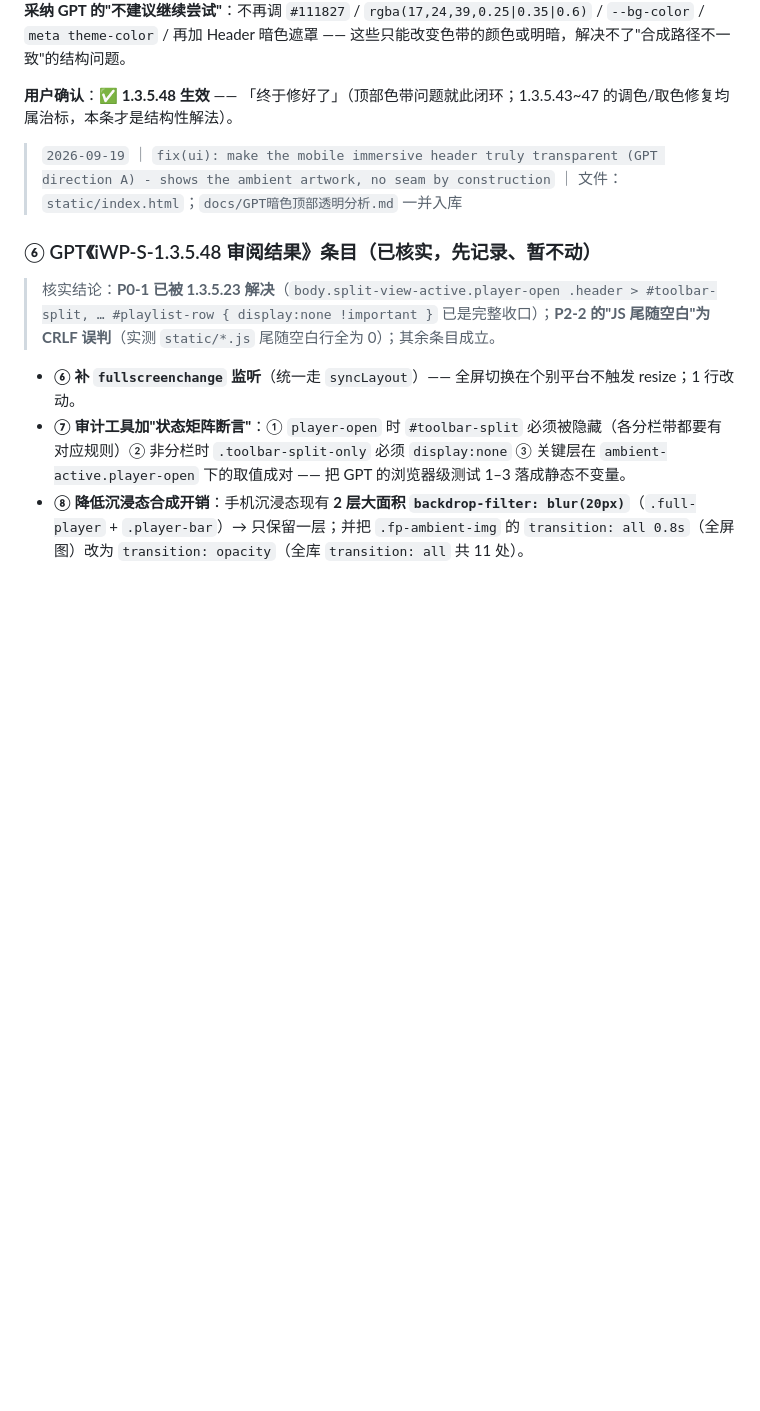
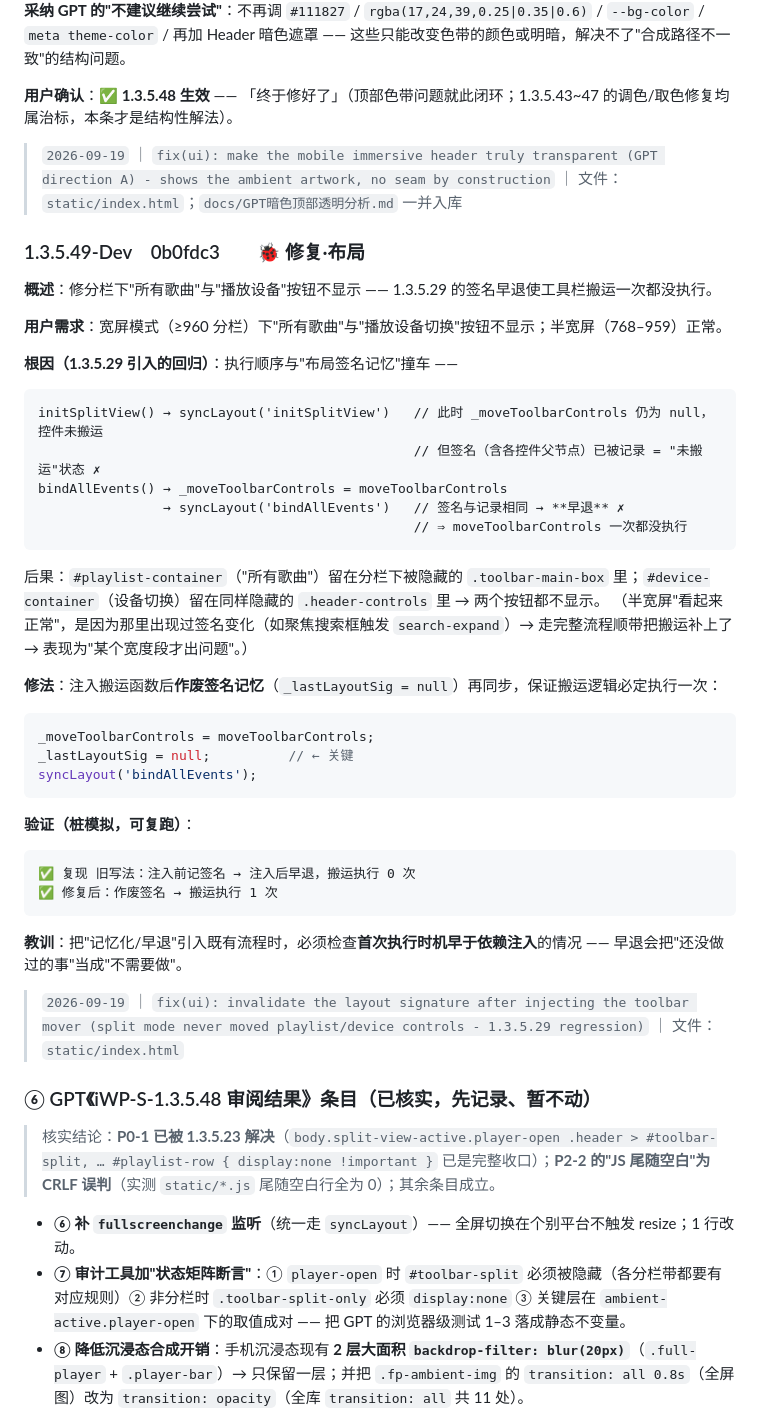
Before and after one commit to MbAIGC/songloft-plugin-iwebplayer-S, a Markdown page: docs/iWP-S-1.3.5-Dev-记录.md, the part around the change. Drawn GitHub-style; blank space fills up the shorter version.

Commit message:
docs: add the missing 1.3.5.49 entry body

````diff
--- a/docs/iWP-S-1.3.5-Dev-记录.md
+++ b/docs/iWP-S-1.3.5-Dev-记录.md
@@ -767,6 +767,40 @@ body.ambient-active.player-open:not(.split-view-active) .header {
 
 > `2026-09-19` ｜ `fix(ui): make the mobile immersive header truly transparent (GPT direction A) - shows the ambient artwork, no seam by construction` ｜ 文件：`static/index.html`；`docs/GPT暗色顶部透明分析.md` 一并入库
 
+### 1.3.5.49-Dev　0b0fdc3　　🐞 修复·布局
+
+**概述**：修分栏下"所有歌曲"与"播放设备"按钮不显示 —— 1.3.5.29 的签名早退使工具栏搬运一次都没执行。
+
+**用户需求**：宽屏模式（≥960 分栏）下"所有歌曲"与"播放设备切换"按钮不显示；半宽屏（768–959）正常。
+
+**根因（1.3.5.29 引入的回归）**：执行顺序与"布局签名记忆"撞车 ——
+```
+initSplitView() → syncLayout('initSplitView')   // 此时 _moveToolbarControls 仍为 null，控件未搬运
+                                                // 但签名（含各控件父节点）已被记录 = "未搬运"状态 ✗
+bindAllEvents() → _moveToolbarControls = moveToolbarControls
+                → syncLayout('bindAllEvents')   // 签名与记录相同 → **早退** ✗
+                                                // ⇒ moveToolbarControls 一次都没执行
+```
+后果：`#playlist-container`（"所有歌曲"）留在分栏下被隐藏的 `.toolbar-main-box` 里；`#device-container`（设备切换）留在同样隐藏的 `.header-controls` 里 → 两个按钮都不显示。
+（半宽屏"看起来正常"，是因为那里出现过签名变化（如聚焦搜索框触发 `search-expand`）→ 走完整流程顺带把搬运补上了 → 表现为"某个宽度段才出问题"。）
+
+**修法**：注入搬运函数后**作废签名记忆**（`_lastLayoutSig = null`）再同步，保证搬运逻辑必定执行一次：
+```js
+_moveToolbarControls = moveToolbarControls;
+_lastLayoutSig = null;          // ← 关键
+syncLayout('bindAllEvents');
+```
+
+**验证（桩模拟，可复跑）**：
+```
+✅ 复现 旧写法：注入前记签名 → 注入后早退，搬运执行 0 次
+✅ 修复后：作废签名 → 搬运执行 1 次
+```
+
+**教训**：把"记忆化/早退"引入既有流程时，必须检查**首次执行时机早于依赖注入**的情况 —— 早退会把"还没做过的事"当成"不需要做"。
+
+> `2026-09-19` ｜ `fix(ui): invalidate the layout signature after injecting the toolbar mover (split mode never moved playlist/device controls - 1.3.5.29 regression)` ｜ 文件：`static/index.html`
+
 ### ⑥ GPT《iWP-S-1.3.5.48 审阅结果》条目（已核实，先记录、暂不动）
 > 核实结论：**P0-1 已被 1.3.5.23 解决**（`body.split-view-active.player-open .header > #toolbar-split, … #playlist-row { display:none !important }` 已是完整收口）；**P2-2 的"JS 尾随空白"为 CRLF 误判**（实测 `static/*.js` 尾随空白行全为 0）；其余条目成立。
 - **⑥ 补 `fullscreenchange` 监听**（统一走 `syncLayout`）—— 全屏切换在个别平台不触发 resize；1 行改动。
````
